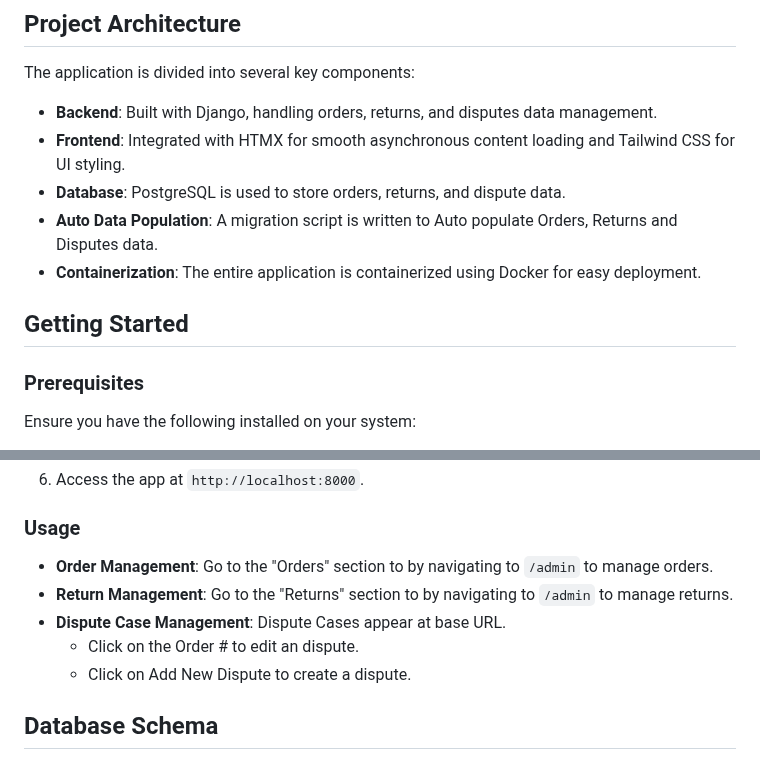
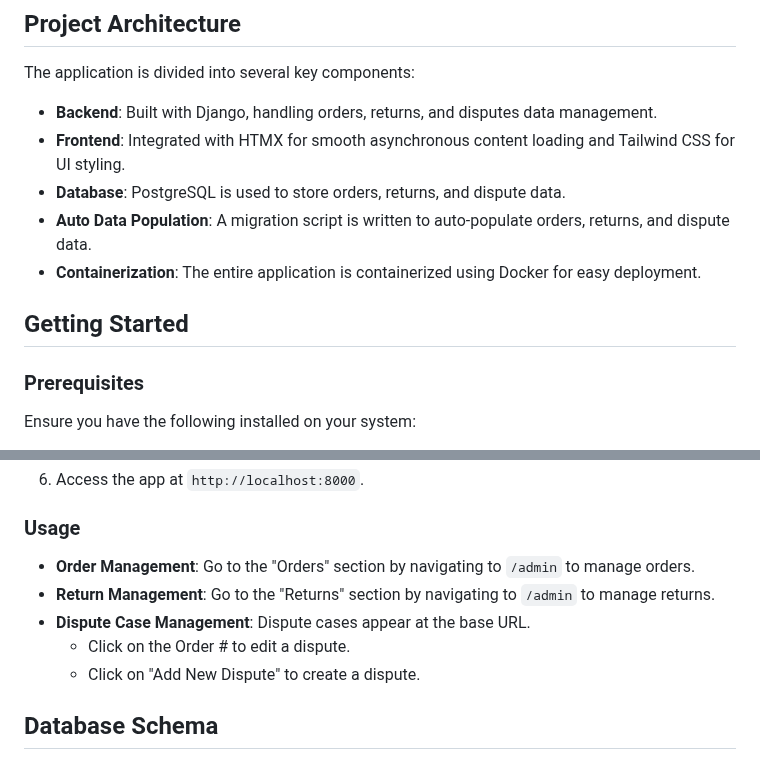
Before and after one commit to ZaakirHussain5/amazon_dispute_case_management, a Markdown page: readme.md, 2 parts joined by grey strips. GitHub-like rendering.

Commit message:
Readme refinement

```diff
--- a/readme.md
+++ b/readme.md
@@ -17,12 +17,13 @@ The application is divided into several key components:
 - **Backend**: Built with Django, handling orders, returns, and disputes data management.
 - **Frontend**: Integrated with HTMX for smooth asynchronous content loading and Tailwind CSS for UI styling.
 - **Database**: PostgreSQL is used to store orders, returns, and dispute data.
-- **Auto Data Population**: A migration script is written to Auto populate Orders, Returns and Disputes data.
+- **Auto Data Population**: A migration script is written to auto-populate orders, returns, and dispute data.
 - **Containerization**: The entire application is containerized using Docker for easy deployment.
 
 ## Getting Started
 
 ### Prerequisites
+
 Ensure you have the following installed on your system:
 - Docker
 - Docker Compose
@@ -68,11 +69,11 @@ Follow these steps to get the app running locally:
 
 ### Usage
 
-- **Order Management**: Go to the "Orders" section to by navigating to `/admin` to manage orders.
-- **Return Management**: Go to the "Returns" section to by navigating to `/admin` to manage returns.
-- **Dispute Case Management**: Dispute Cases appear at base URL.
-    - Click on the Order # to edit an dispute.
-    - Click on Add New Dispute to create a dispute.
+- **Order Management**: Go to the "Orders" section by navigating to `/admin` to manage orders.
+- **Return Management**: Go to the "Returns" section by navigating to `/admin` to manage returns.
+- **Dispute Case Management**: Dispute cases appear at the base URL.
+    - Click on the Order # to edit a dispute.
+    - Click on "Add New Dispute" to create a dispute.
 
 ## Database Schema
 
```
Also changed, not shown: other parts of readme.md (+6 -6 lines).
